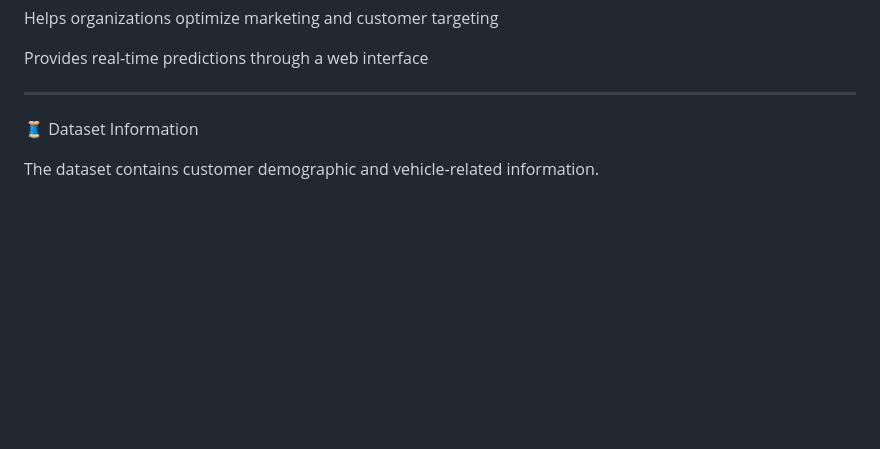
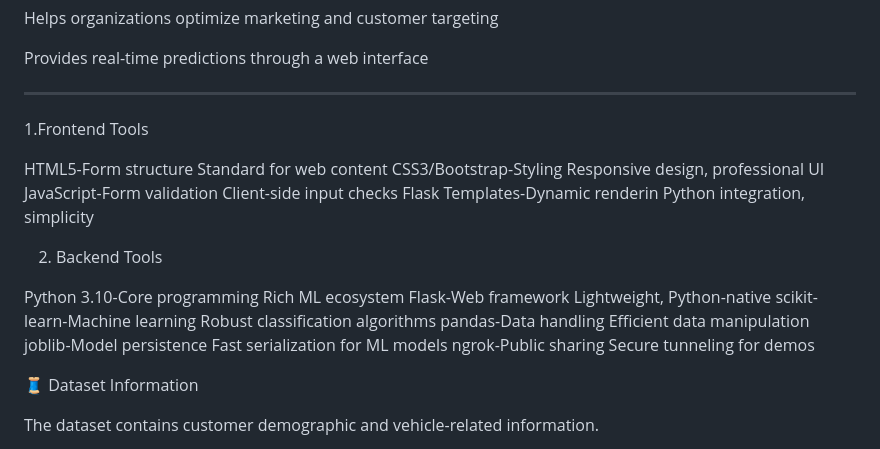
Before and after one commit to yogeswarishanmugam01-creator/car_insurance_prediction, a Markdown page: README.md, the part around the change. Rendered like a GitHub page; blank space fills up the shorter version.

```diff
--- a/README.md
+++ b/README.md
@@ -27,6 +27,22 @@ Provides real-time predictions through a web interface
 
 
 ---
+
+1.Frontend Tools
+
+HTML5-Form structure	             Standard for web content
+CSS3/Bootstrap-Styling               Responsive design, professional UI
+JavaScript-Form validation           Client-side input checks
+Flask Templates-Dynamic renderin     Python integration, simplicity
+
+2. Backend Tools
+
+Python 3.10-Core programming	Rich ML ecosystem
+Flask-Web framework	        Lightweight, Python-native
+scikit-learn-Machine learning	Robust classification algorithms
+pandas-Data handling	        Efficient data manipulation
+joblib-Model persistence	Fast serialization for ML models
+ngrok-Public sharing	        Secure tunneling for demos
 
 🧵 Dataset Information
 
```
